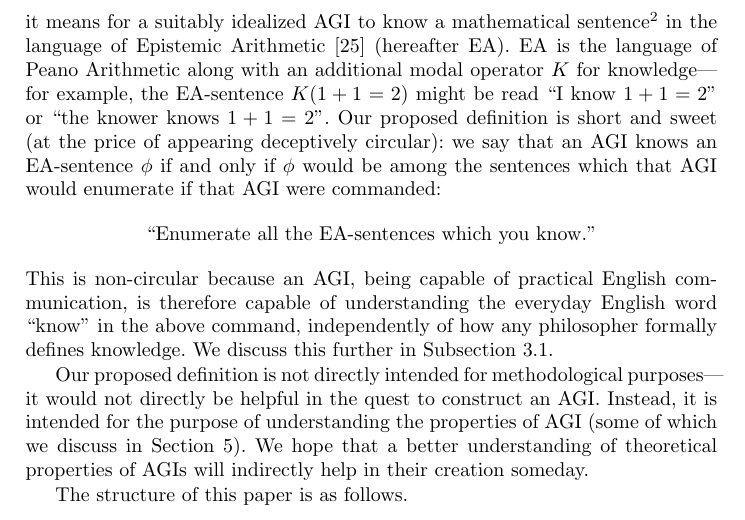
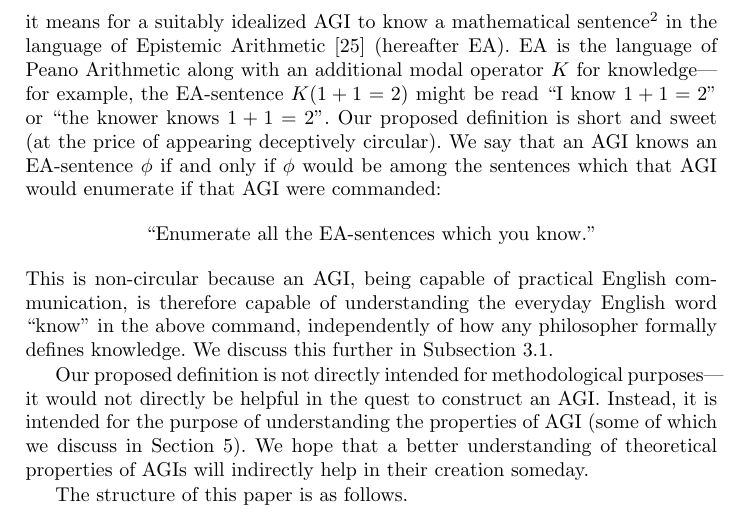
Before and after one commit to semitrivial/short-circuiting, a LaTeX thesis (short.tex): part of page 2 of 14, cut so that both start at the same text. Compiled offline with pdfLaTeX.

Commit message:
Peer review: avoid nested colons

```diff
--- a/short.tex
+++ b/short.tex
@@ -83,7 +83,7 @@ the language of Peano Arithmetic along with an additional modal operator $K$ for
 knowledge---for example, the EA-sentence $K(1+1=2)$ might be read ``I know $1+1=2$''
 or ``the knower knows $1+1=2$''. Our
 proposed definition is short and
-sweet (at the price of appearing deceptively circular): we say that
+sweet (at the price of appearing deceptively circular). We say that
 an AGI knows an EA-sentence $\phi$
 if and only if $\phi$ would be among the sentences which that AGI would
 enumerate if that AGI were commanded:
```
